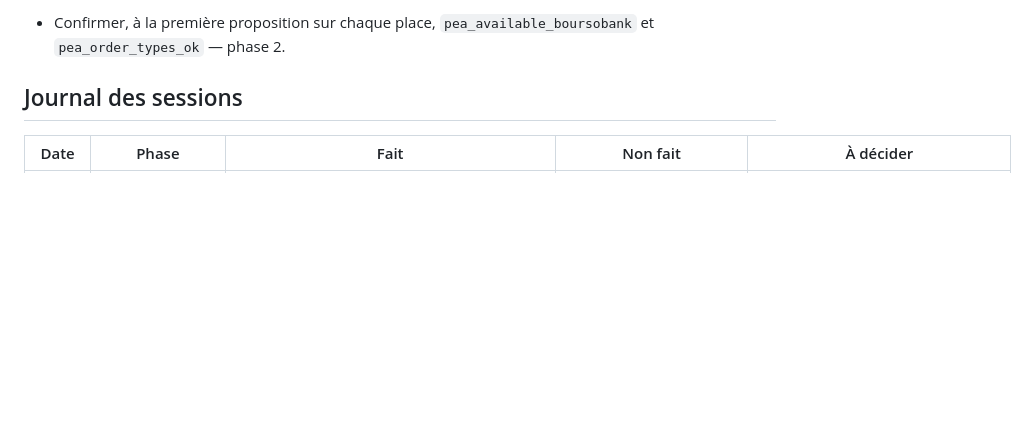
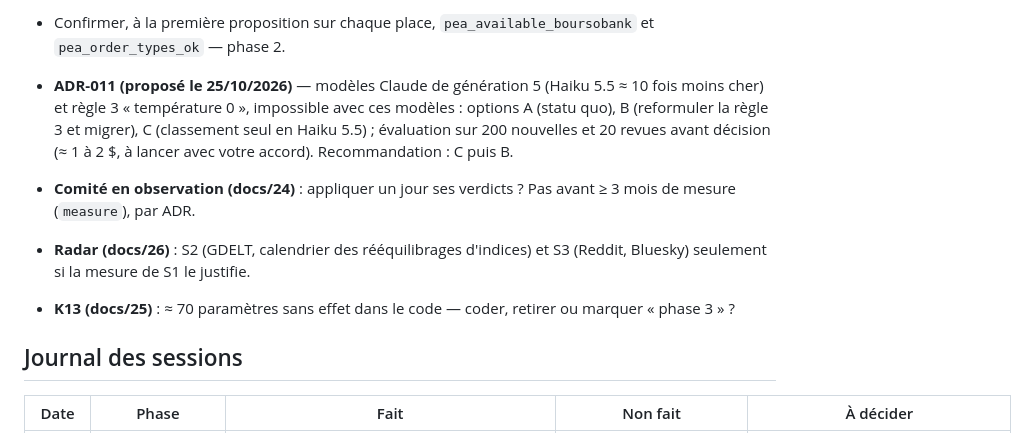
Before and after one commit to rhodeslaurent-dot/Bourse, a Markdown page: docs/15-status.md, the part around the change. GitHub-like rendering; blank space fills up the shorter version.

```diff
--- a/docs/15-status.md
+++ b/docs/15-status.md
@@ -124,6 +124,10 @@ Non fait : fondamentaux (bloc F), protocole « fixing de clôture » (fiche 17:1
 - 5 journées passées à rejouer pour contrôler D1 (dates + gaps observés) — phase 3 (A3.3).
 - Paramètres à renseigner : `srd.coverage_rate_broker`, `srd.prorogation_deadline_local` (interface Saxo), `pea.opening_date`, `pea.deposits_total_eur`, `risk.factor_groups`, TMI pour la simulation au barème — phases 1 à 4.
 - Confirmer, à la première proposition sur chaque place, `pea_available_boursobank` et `pea_order_types_ok` — phase 2.
+- **ADR-011 (proposé le 25/10/2026)** — modèles Claude de génération 5 (Haiku 5.5 ≈ 10 fois moins cher) et règle 3 « température 0 », impossible avec ces modèles : options A (statu quo), B (reformuler la règle 3 et migrer), C (classement seul en Haiku 5.5) ; évaluation sur 200 nouvelles et 20 revues avant décision (≈ 1 à 2 $, à lancer avec votre accord). Recommandation : C puis B.
+- **Comité en observation (docs/24)** : appliquer un jour ses verdicts ? Pas avant ≥ 3 mois de mesure (`measure`), par ADR.
+- **Radar (docs/26)** : S2 (GDELT, calendrier des rééquilibrages d'indices) et S3 (Reddit, Bluesky) seulement si la mesure de S1 le justifie.
+- **K13 (docs/25)** : ≈ 70 paramètres sans effet dans le code — coder, retirer ou marquer « phase 3 » ?
 
 ## Journal des sessions
 
```
Also changed, not shown: docs/ADR/011-modeles-5x-et-regle-3.md (added, +50 -0 lines).
